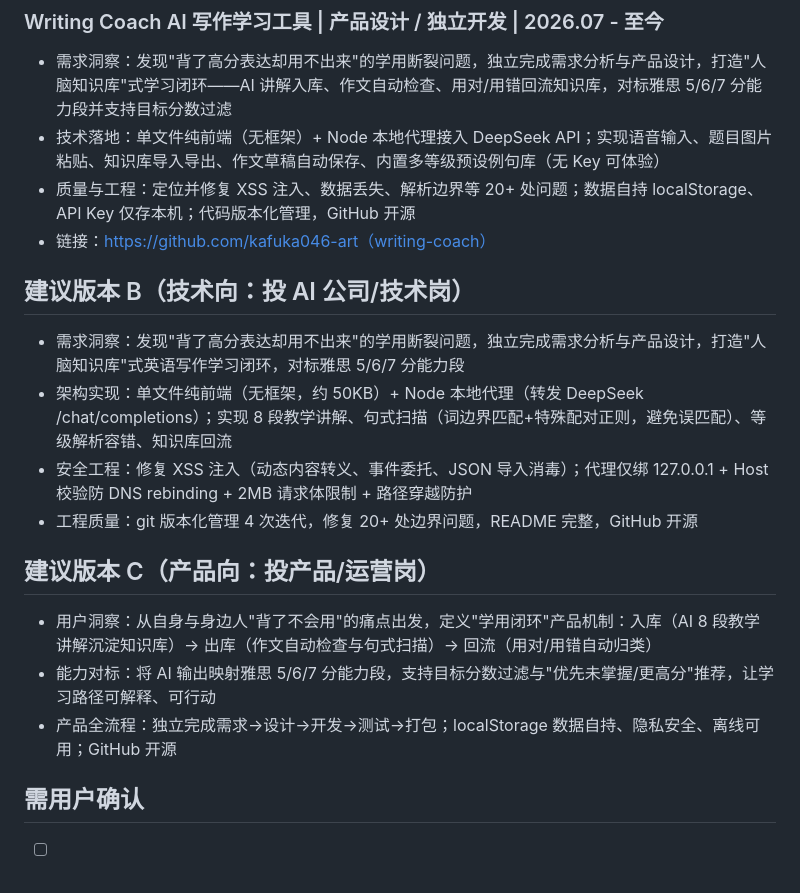
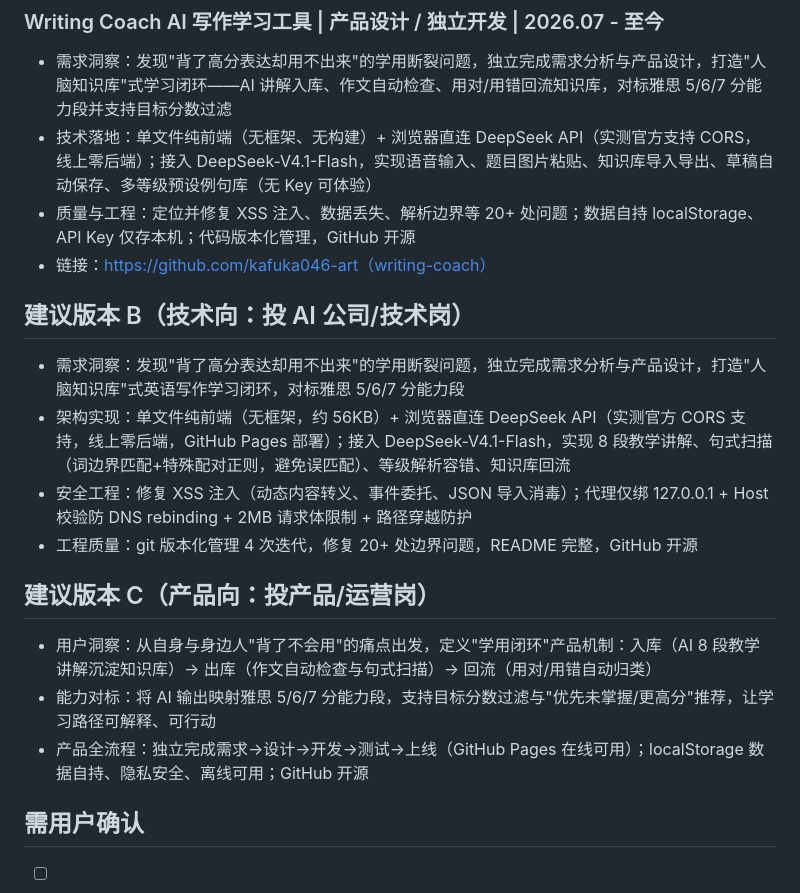
Before and after one commit to kafuka046-art/writing-coach, a Markdown page: docs/简历条目_建议修订.md, the part around the change. Drawn GitHub-style.

```diff
--- a/docs/简历条目_建议修订.md
+++ b/docs/简历条目_建议修订.md
@@ -18,20 +18,20 @@
 ## 建议版本 A（综合向，推荐）
 ### Writing Coach AI 写作学习工具 | 产品设计 / 独立开发 | 2026.07 - 至今
 - 需求洞察：发现"背了高分表达却用不出来"的学用断裂问题，独立完成需求分析与产品设计，打造"人脑知识库"式学习闭环——AI 讲解入库、作文自动检查、用对/用错回流知识库，对标雅思 5/6/7 分能力段并支持目标分数过滤
-- 技术落地：单文件纯前端（无框架）+ Node 本地代理接入 DeepSeek API；实现语音输入、题目图片粘贴、知识库导入导出、作文草稿自动保存、内置多等级预设例句库（无 Key 可体验）
+- 技术落地：单文件纯前端（无框架、无构建）+ 浏览器直连 DeepSeek API（实测官方支持 CORS，线上零后端）；接入 DeepSeek-V4.1-Flash，实现语音输入、题目图片粘贴、知识库导入导出、草稿自动保存、多等级预设例句库（无 Key 可体验）
 - 质量与工程：定位并修复 XSS 注入、数据丢失、解析边界等 20+ 处问题；数据自持 localStorage、API Key 仅存本机；代码版本化管理，GitHub 开源
 - 链接：https://github.com/kafuka046-art（writing-coach）
 
 ## 建议版本 B（技术向：投 AI 公司/技术岗）
 - 需求洞察：发现"背了高分表达却用不出来"的学用断裂问题，独立完成需求分析与产品设计，打造"人脑知识库"式英语写作学习闭环，对标雅思 5/6/7 分能力段
-- 架构实现：单文件纯前端（无框架，约 50KB）+ Node 本地代理（转发 DeepSeek /chat/completions）；实现 8 段教学讲解、句式扫描（词边界匹配+特殊配对正则，避免误匹配）、等级解析容错、知识库回流
+- 架构实现：单文件纯前端（无框架，约 56KB）+ 浏览器直连 DeepSeek API（实测官方 CORS 支持，线上零后端，GitHub Pages 部署）；接入 DeepSeek-V4.1-Flash，实现 8 段教学讲解、句式扫描（词边界匹配+特殊配对正则，避免误匹配）、等级解析容错、知识库回流
 - 安全工程：修复 XSS 注入（动态内容转义、事件委托、JSON 导入消毒）；代理仅绑 127.0.0.1 + Host 校验防 DNS rebinding + 2MB 请求体限制 + 路径穿越防护
 - 工程质量：git 版本化管理 4 次迭代，修复 20+ 处边界问题，README 完整，GitHub 开源
 
 ## 建议版本 C（产品向：投产品/运营岗）
 - 用户洞察：从自身与身边人"背了不会用"的痛点出发，定义"学用闭环"产品机制：入库（AI 8 段教学讲解沉淀知识库）→ 出库（作文自动检查与句式扫描）→ 回流（用对/用错自动归类）
 - 能力对标：将 AI 输出映射雅思 5/6/7 分能力段，支持目标分数过滤与"优先未掌握/更高分"推荐，让学习路径可解释、可行动
-- 产品全流程：独立完成需求→设计→开发→测试→打包；localStorage 数据自持、隐私安全、离线可用；GitHub 开源
+- 产品全流程：独立完成需求→设计→开发→测试→上线（GitHub Pages 在线可用）；localStorage 数据自持、隐私安全、离线可用；GitHub 开源
 
 ## 需用户确认
 - [ ] "20+ 处"保留 or 改为具体表述（如"XSS 注入、数据丢失等边界问题"）
```
Also changed, not shown: docs/面试讲法_Q&A.md (+9 -3 lines).
